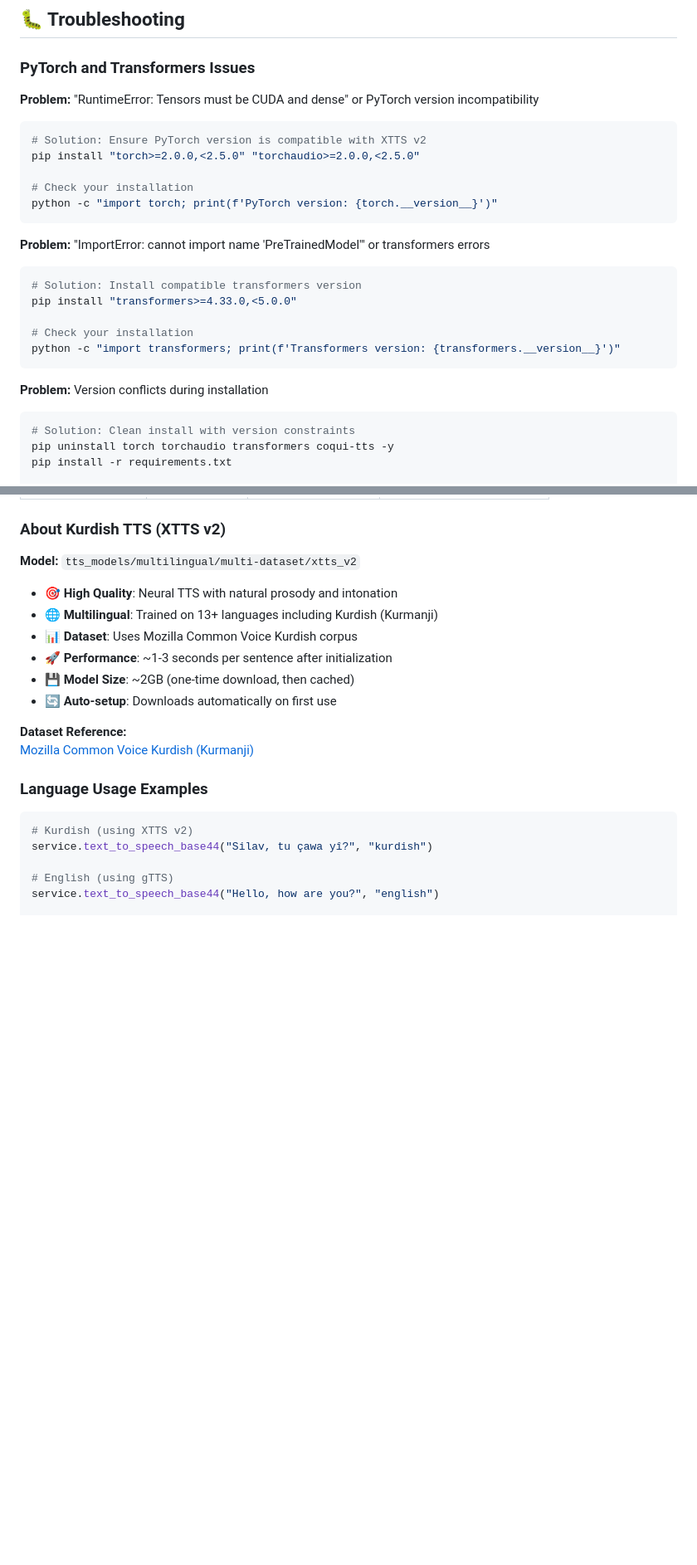
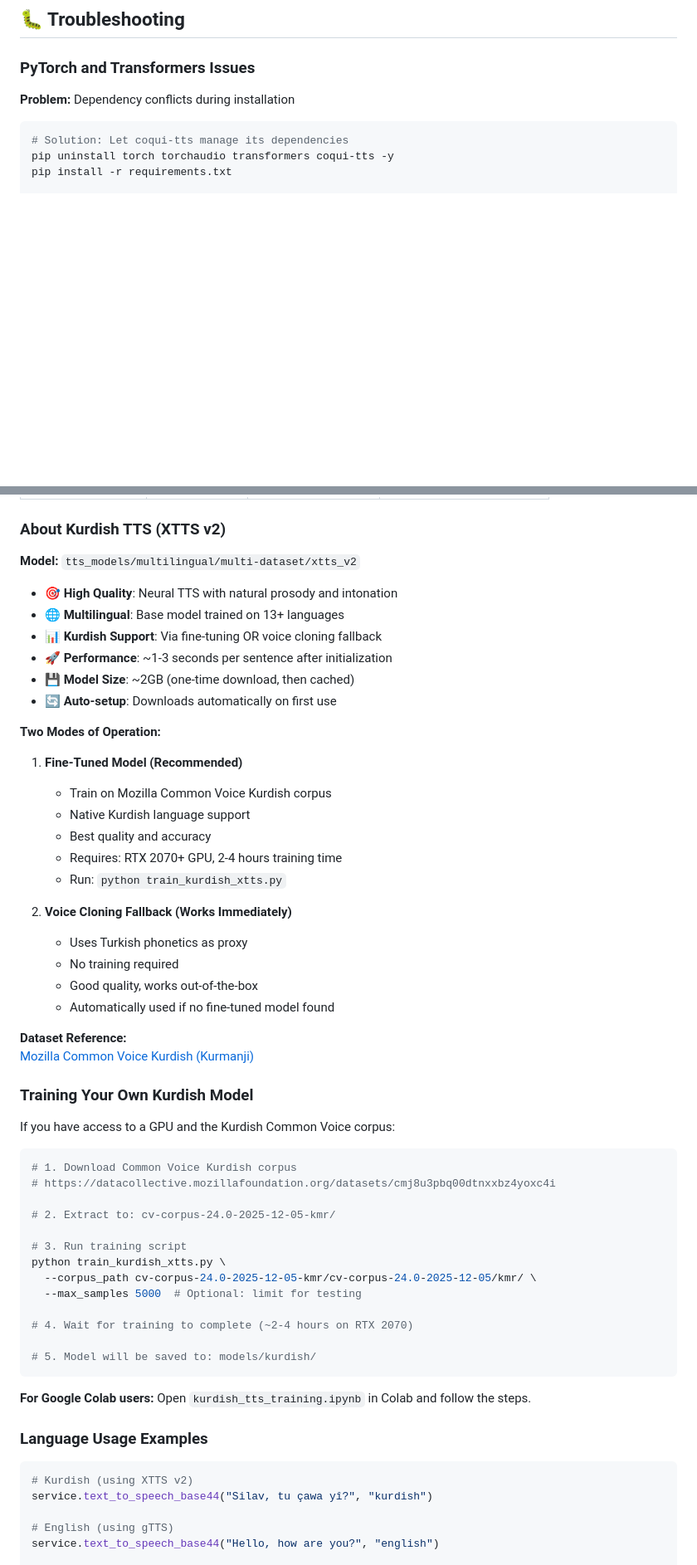
Before and after one commit to T1Agit/TTS_STT_Kurdifer, a Markdown page: README.md, 2 parts joined by grey strips. Shown at 83% size. Drawn GitHub-style; blank space fills up the shorter version.

````diff
--- a/README.md
+++ b/README.md
@@ -278,27 +274,9 @@ TTS_STT_Kurdifer/
 
 ### PyTorch and Transformers Issues
 
-**Problem:** "RuntimeError: Tensors must be CUDA and dense" or PyTorch version incompatibility
+**Problem:** Dependency conflicts during installation
 ```bash
-# Solution: Ensure PyTorch version is compatible with XTTS v2
-pip install "torch>=2.0.0,<2.5.0" "torchaudio>=2.0.0,<2.5.0"
-
-# Check your installation
-python -c "import torch; print(f'PyTorch version: {torch.__version__}')"
-```
-
-**Problem:** "ImportError: cannot import name 'PreTrainedModel'" or transformers errors
-```bash
-# Solution: Install compatible transformers version
-pip install "transformers>=4.33.0,<5.0.0"
-
-# Check your installation
-python -c "import transformers; print(f'Transformers version: {transformers.__version__}')"
-```
-
-**Problem:** Version conflicts during installation
-```bash
-# Solution: Clean install with version constraints
+# Solution: Let coqui-tts manage its dependencies
 pip uninstall torch torchaudio transformers coqui-tts -y
 pip install -r requirements.txt
 
@@ -406,14 +406,52 @@ which python3
 
 **Model:** `tts_models/multilingual/multi-dataset/xtts_v2`
 - 🎯 **High Quality**: Neural TTS with natural prosody and intonation
-- 🌐 **Multilingual**: Trained on 13+ languages including Kurdish (Kurmanji)
-- 📊 **Dataset**: Uses Mozilla Common Voice Kurdish corpus
+- 🌐 **Multilingual**: Base model trained on 13+ languages
+- 📊 **Kurdish Support**: Via fine-tuning OR voice cloning fallback
 - 🚀 **Performance**: ~1-3 seconds per sentence after initialization
 - 💾 **Model Size**: ~2GB (one-time download, then cached)
 - 🔄 **Auto-setup**: Downloads automatically on first use
 
+**Two Modes of Operation:**
+
+1. **Fine-Tuned Model (Recommended)**
+   - Train on Mozilla Common Voice Kurdish corpus
+   - Native Kurdish language support
+   - Best quality and accuracy
+   - Requires: RTX 2070+ GPU, 2-4 hours training time
+   - Run: `python train_kurdish_xtts.py`
+
+2. **Voice Cloning Fallback (Works Immediately)**
+   - Uses Turkish phonetics as proxy
+   - No training required
+   - Good quality, works out-of-the-box
+   - Automatically used if no fine-tuned model found
+
 **Dataset Reference:**
 [Mozilla Common Voice Kurdish (Kurmanji)](https://datacollective.mozillafoundation.org/datasets/cmj8u3pbq00dtnxxbz4yoxc4i)
+
+### Training Your Own Kurdish Model
+
+If you have access to a GPU and the Kurdish Common Voice corpus:
+
+```bash
+# 1. Download Common Voice Kurdish corpus
+# https://datacollective.mozillafoundation.org/datasets/cmj8u3pbq00dtnxxbz4yoxc4i
+
+# 2. Extract to: cv-corpus-24.0-2025-12-05-kmr/
+
+# 3. Run training script
+python train_kurdish_xtts.py \
+  --corpus_path cv-corpus-24.0-2025-12-05-kmr/cv-corpus-24.0-2025-12-05/kmr/ \
+  --max_samples 5000  # Optional: limit for testing
+
+# 4. Wait for training to complete (~2-4 hours on RTX 2070)
+
+# 5. Model will be saved to: models/kurdish/
+```
+
+**For Google Colab users:**
+Open `kurdish_tts_training.ipynb` in Colab and follow the steps.
 
 ### Language Usage Examples
 
````
Also changed, not shown: other parts of README.md (+42 -24 lines).
